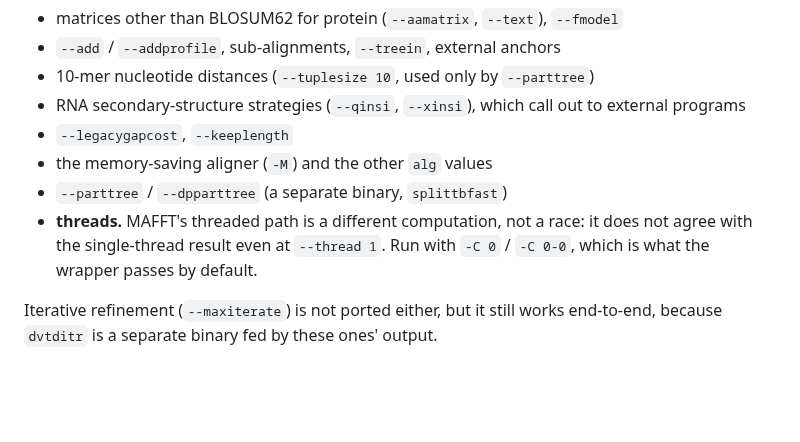
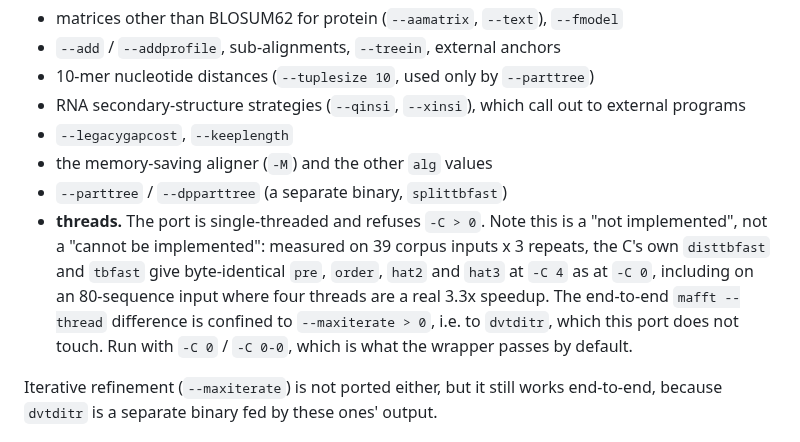
Before and after one commit to Provolut/mafft-oxide, a Markdown page: rust/README.md, the part around the change. Drawn GitHub-style; blank space fills up the shorter version.

```diff
--- a/rust/README.md
+++ b/rust/README.md
@@ -106,9 +106,14 @@ quietly returning a different alignment:
 - `--legacygapcost`, `--keeplength`
 - the memory-saving aligner (`-M`) and the other `alg` values
 - `--parttree` / `--dpparttree` (a separate binary, `splittbfast`)
-- **threads.** MAFFT's threaded path is a different computation, not a race:
-  it does not agree with the single-thread result even at `--thread 1`. Run
-  with `-C 0` / `-C 0-0`, which is what the wrapper passes by default.
+- **threads.** The port is single-threaded and refuses `-C > 0`. Note this is
+  a "not implemented", not a "cannot be implemented": measured on 39 corpus
+  inputs x 3 repeats, the C's own `disttbfast` and `tbfast` give byte-identical
+  `pre`, `order`, `hat2` and `hat3` at `-C 4` as at `-C 0`, including on an
+  80-sequence input where four threads are a real 3.3x speedup. The end-to-end
+  `mafft --thread` difference is confined to `--maxiterate > 0`, i.e. to
+  `dvtditr`, which this port does not touch. Run with `-C 0` / `-C 0-0`, which
+  is what the wrapper passes by default.
 
 Iterative refinement (`--maxiterate`) is not ported either, but it still works
 end-to-end, because `dvtditr` is a separate binary fed by these ones' output.
```
Also changed, not shown: rust/GOAL.md (+21 -14 lines).
